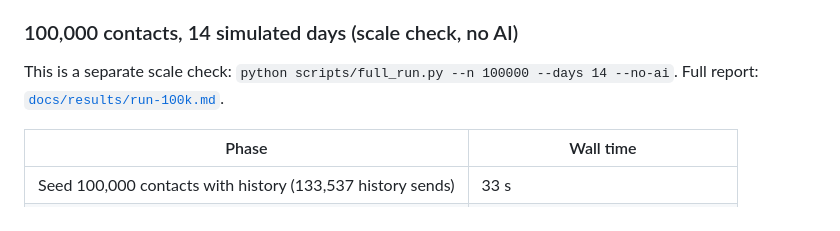
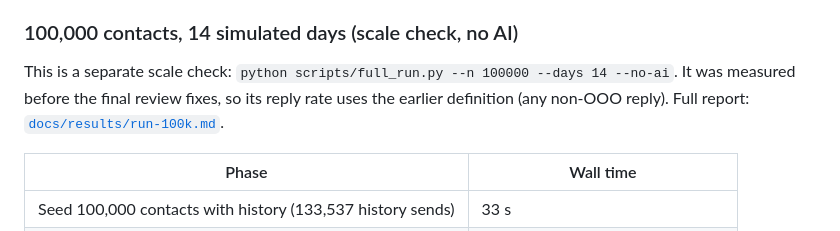
Before and after one commit to ShriyanshCode/coldemailer, a Markdown page: README.md, the part around the change. Drawn GitHub-style.

Commit message:
docs: note 100k run predates review fixes
Co-Authored-By: Claude Opus 5.5 <noreply@anthropic.com>

```diff
--- a/README.md
+++ b/README.md
@@ -224,7 +224,7 @@ Run on my machine (Windows 11, Intel 12-thread laptop CPU, Python 3.12.7, SQLite
 
 ### 100,000 contacts, 14 simulated days (scale check, no AI)
 
-This is a separate scale check: `python scripts/full_run.py --n 100000 --days 14 --no-ai`. Full report: [`docs/results/run-100k.md`](docs/results/run-100k.md).
+This is a separate scale check: `python scripts/full_run.py --n 100000 --days 14 --no-ai`. It was measured before the final review fixes, so its reply rate uses the earlier definition (any non-OOO reply). Full report: [`docs/results/run-100k.md`](docs/results/run-100k.md).
 
 | Phase | Wall time |
 |---|---|
```
